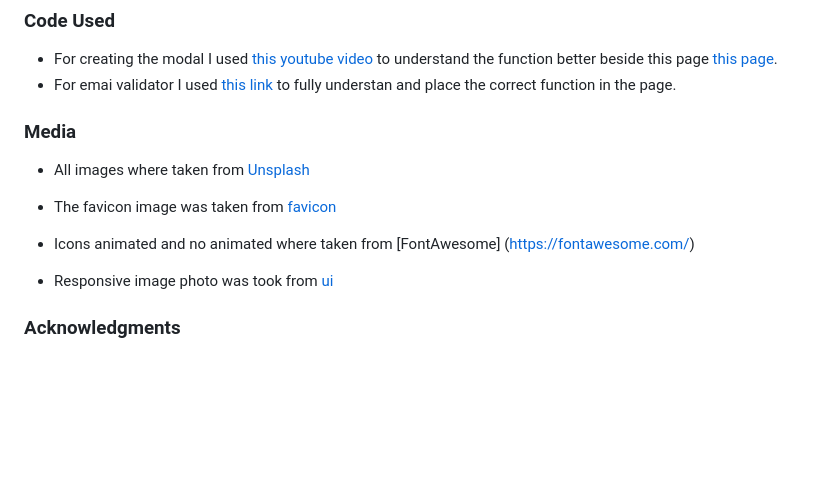
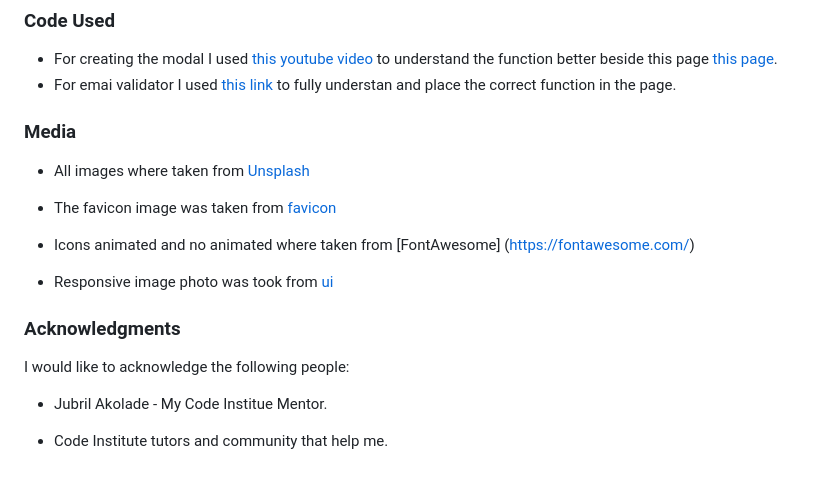
Before and after one commit to Juandavidc08/dailynutrition, a Markdown page: README.md, the part around the change. Drawn GitHub-style; blank space fills up the shorter version.

```diff
--- a/README.md
+++ b/README.md
@@ -152,15 +152,22 @@ Please refer to the [TESTING.md](TESTING.md) file for all test-related documenta
 * For creating the modal I used [this youtube video](https://www.youtube.com/watch?v=XH5OW46yO8I) to understand the function better beside this page [this page](https://www.freecodecamp.org/news/how-to-build-a-modal-with-javascript/).
 * For emai validator I used [this link](https://www.scaler.com/topics/email-validation-in-javascript/) to fully understan and place the correct function in the page.
 
+
 ### Media
 
 * All images where taken from [Unsplash](https://unsplash.com/es)
 
-- The favicon image was taken from [favicon](https://favicon.io/)
+* The favicon image was taken from [favicon](https://favicon.io/)
 
-- Icons animated and no animated where taken from [FontAwesome] (https://fontawesome.com/)
+* Icons animated and no animated where taken from [FontAwesome] (https://fontawesome.com/)
 
-- Responsive image photo was took from [ui](https://ui.dev/amiresponsive)
+* Responsive image photo was took from [ui](https://ui.dev/amiresponsive)
 
 
 ### Acknowledgments
+
+I would like to acknowledge the following people:
+
+* Jubril Akolade - My Code Institue Mentor.
+
+* Code Institute tutors and community that help me.
```
Also changed, not shown: TESTING.md (+36 -0 lines), documentation/css-validator-dailynutrition.png (added), documentation/html-validator-dailynutrition.png (added), documentation/javascript-validation.png (added), documentation/result-validator.png (added), 5 other files.
